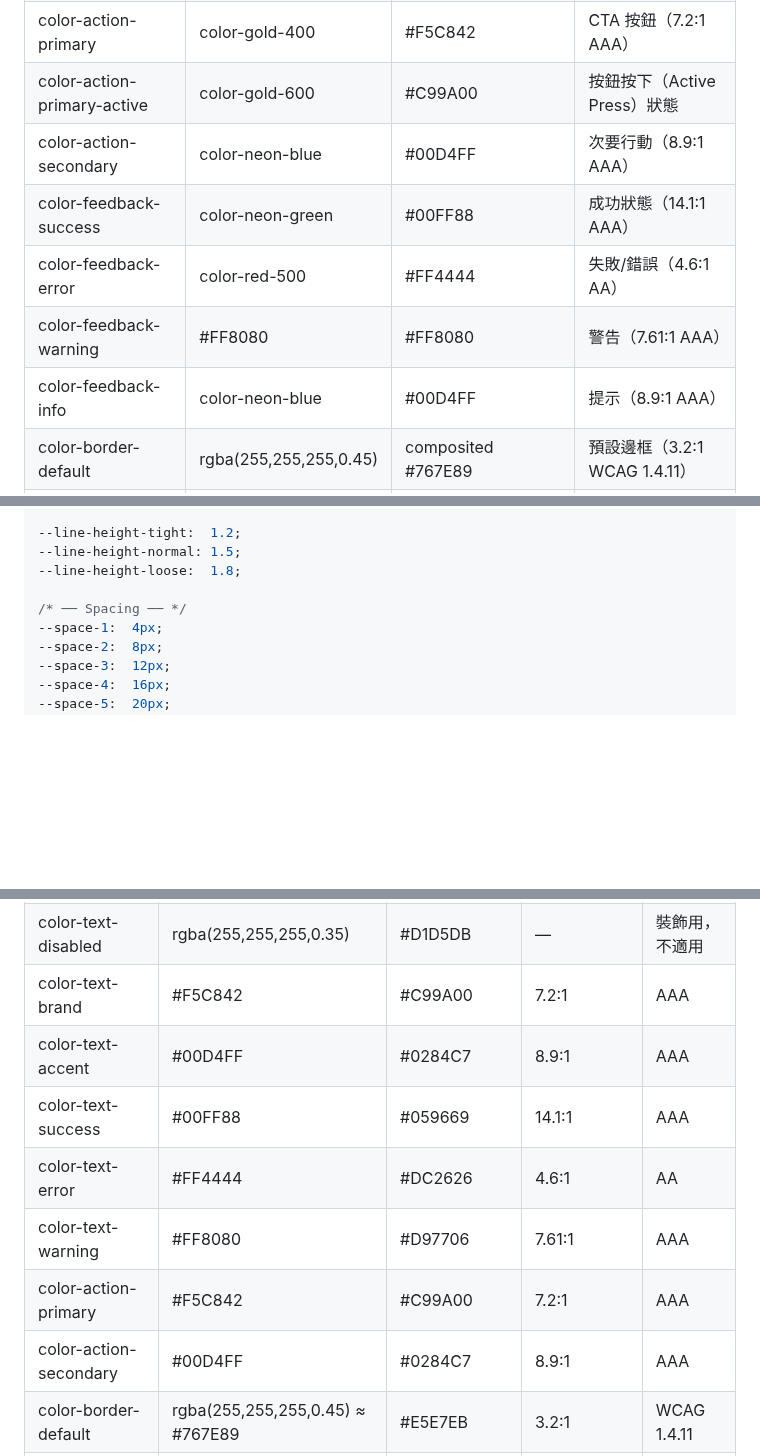
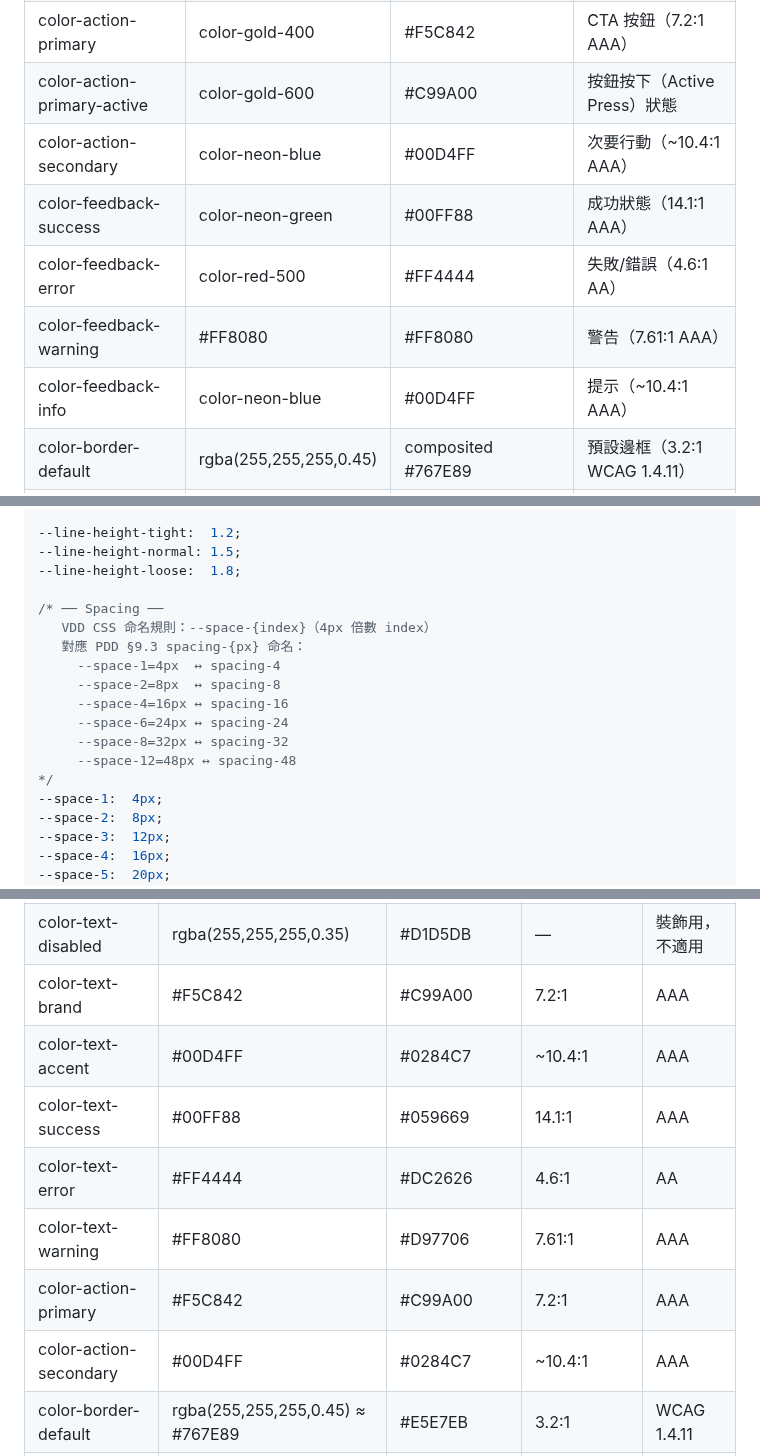
Before and after one commit to ibalasite/fishgame, a Markdown page: docs/VDD.md, 3 parts joined by grey strips. Drawn GitHub-style; blank space fills up the shorter version.

```diff
--- a/docs/VDD.md
+++ b/docs/VDD.md
@@ -194,11 +194,11 @@
 | color-text-disabled | rgba(255,255,255,0.35) | composited #5C6673 | 禁用文字（WCAG 1.4.3 豁免） |
 | color-action-primary | color-gold-400 | #F5C842 | CTA 按鈕（7.2:1 AAA） |
 | color-action-primary-active | color-gold-600 | #C99A00 | 按鈕按下（Active Press）狀態 |
-| color-action-secondary | color-neon-blue | #00D4FF | 次要行動（8.9:1 AAA） |
+| color-action-secondary | color-neon-blue | #00D4FF | 次要行動（~10.4:1 AAA） |
 | color-feedback-success | color-neon-green | #00FF88 | 成功狀態（14.1:1 AAA） |
 | color-feedback-error | color-red-500 | #FF4444 | 失敗/錯誤（4.6:1 AA） |
 | color-feedback-warning | #FF8080 | #FF8080 | 警告（7.61:1 AAA） |
-| color-feedback-info | color-neon-blue | #00D4FF | 提示（8.9:1 AAA） |
+| color-feedback-info | color-neon-blue | #00D4FF | 提示（~10.4:1 AAA） |
 | color-border-default | rgba(255,255,255,0.45) | composited #767E89 | 預設邊框（3.2:1 WCAG 1.4.11） |
 | color-border-focus | color-gold-400 | #F5C842 | 焦點環（11.63:1 AAA） |
 | color-border-active | color-neon-blue | #00D4FF | 選中邊框 |
@@ -556,7 +556,16 @@ Dropdown 用於語言切換、圖形品質選擇、房間篩選等場景。所
 --line-height-normal: 1.5;
 --line-height-loose:  1.8;
 
-/* ── Spacing ── */
+/* ── Spacing ──
+   VDD CSS 命名規則：--space-{index}（4px 倍數 index）
+   對應 PDD §9.3 spacing-{px} 命名：
+     --space-1=4px  ↔ spacing-4
+     --space-2=8px  ↔ spacing-8
+     --space-4=16px ↔ spacing-16
+     --space-6=24px ↔ spacing-24
+     --space-8=32px ↔ spacing-32
+     --space-12=48px ↔ spacing-48
+*/
 --space-1:  4px;
 --space-2:  8px;
 --space-3:  12px;
@@ -785,12 +794,12 @@ Dropdown 用於語言切換、圖形品質選擇、房間篩選等場景。所
 | color-text-tertiary | rgba(255,255,255,0.4) ≈ #767E89 | #9CA3AF | 3.5:1 | AA（非文字）|
 | color-text-disabled | rgba(255,255,255,0.35) | #D1D5DB | — | 裝飾用，不適用 |
 | color-text-brand | #F5C842 | #C99A00 | 7.2:1 | AAA |
-| color-text-accent | #00D4FF | #0284C7 | 8.9:1 | AAA |
+| color-text-accent | #00D4FF | #0284C7 | ~10.4:1 | AAA |
 | color-text-success | #00FF88 | #059669 | 14.1:1 | AAA |
 | color-text-error | #FF4444 | #DC2626 | 4.6:1 | AA |
 | color-text-warning | #FF8080 | #D97706 | 7.61:1 | AAA |
 | color-action-primary | #F5C842 | #C99A00 | 7.2:1 | AAA |
-| color-action-secondary | #00D4FF | #0284C7 | 8.9:1 | AAA |
+| color-action-secondary | #00D4FF | #0284C7 | ~10.4:1 | AAA |
 | color-border-default | rgba(255,255,255,0.45) ≈ #767E89 | #E5E7EB | 3.2:1 | WCAG 1.4.11 |
 | color-border-focus | #F5C842 | #92400E | 11.63:1 | AAA |
 | color-feedback-success | #00FF88 | #059669 | 14.1:1 | AAA |
```
Also changed, not shown: other parts of docs/VDD.md (+4 -4 lines), docs/PDD.md (+9 -9 lines).
